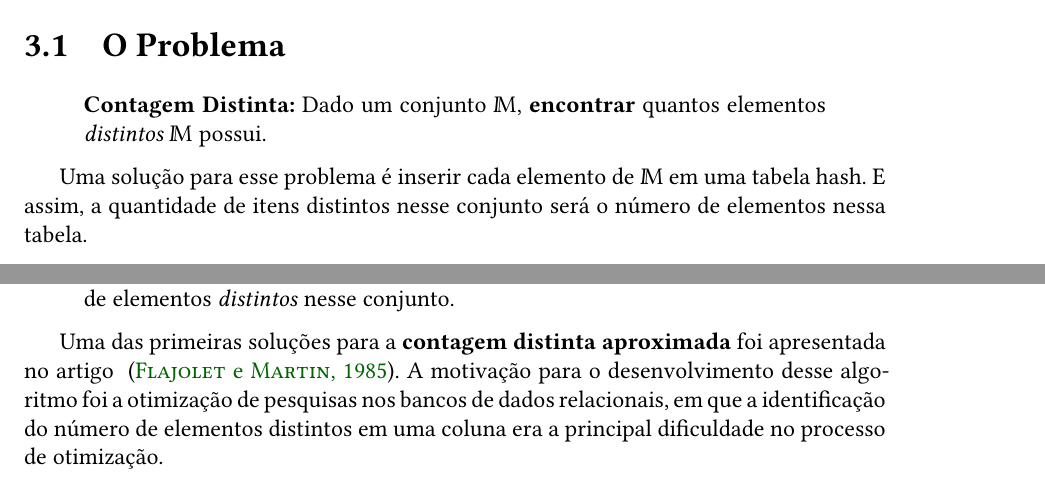
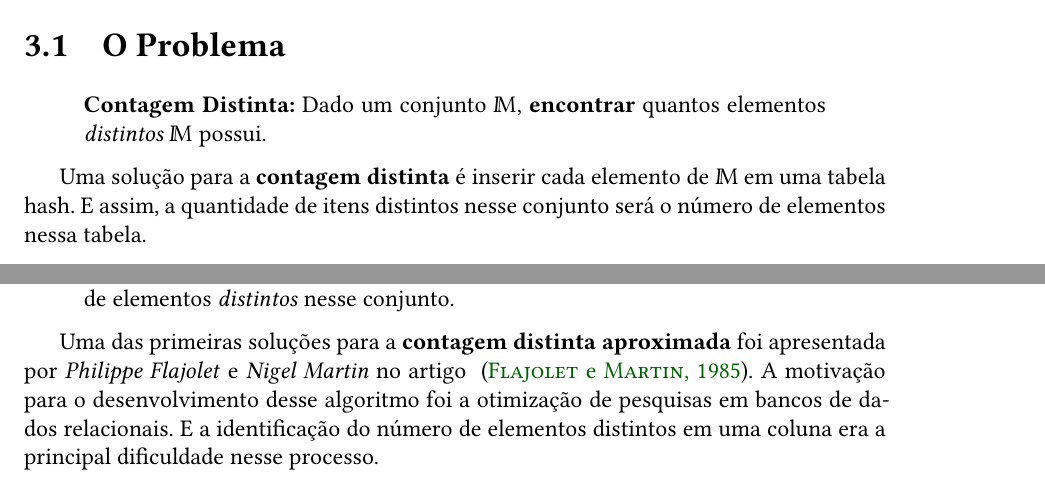
Before and after one commit to billkondo/TCC-2021, a LaTeX thesis (monografia/tese.tex, which reads monografia/conteudo/03-flajolet-martin.tex): two parts of page 15 of 22, joined at a grey line, cut so that both start at the same text. Compiled offline with XeLaTeX; a missing font is replaced by an installed copy or a similar font.

Commit message:
Pequenas revisões

```diff
--- a/monografia/conteudo/03-flajolet-martin.tex
+++ b/monografia/conteudo/03-flajolet-martin.tex
@@ -8,7 +8,7 @@
   $\mathbb{M}$ possui.
 \end{quote}
 
-Uma solução para esse problema é inserir cada elemento de $\mathbb{M}$ em uma tabela hash.
+Uma solução para a \textbf{contagem distinta} é inserir cada elemento de $\mathbb{M}$ em uma tabela hash.
 E assim, a quantidade de itens distintos nesse conjunto será o número de elementos nessa tabela.
 
 Note que esse algoritmo consome $O(n)$ de memória, uma vez que, deve-se armazenar cada elemento
@@ -27,6 +27,7 @@ a exatidão da contagem dos elementos distintos para se possa diminuir o consumo
   nesse conjunto.
 \end{quote}
 
-Uma das primeiras soluções para a \textbf{contagem distinta aproximada} foi apresentada no artigo ~\citep{flajolet:martin:85}.
-A motivação para o desenvolvimento desse algoritmo foi a otimização de pesquisas nos bancos de dados relacionais,
-em que a identificação do número de elementos distintos em uma coluna era a principal dificuldade no processo de otimização.
+Uma das primeiras soluções para a \textbf{contagem distinta aproximada} foi apresentada por \textit{Philippe Flajolet} e
+\textit{Nigel Martin} no artigo ~\citep{flajolet:martin:85}.
+A motivação para o desenvolvimento desse algoritmo foi a otimização de pesquisas em bancos de dados relacionais.
+E a identificação do número de elementos distintos em uma coluna era a principal dificuldade nesse processo.
```
